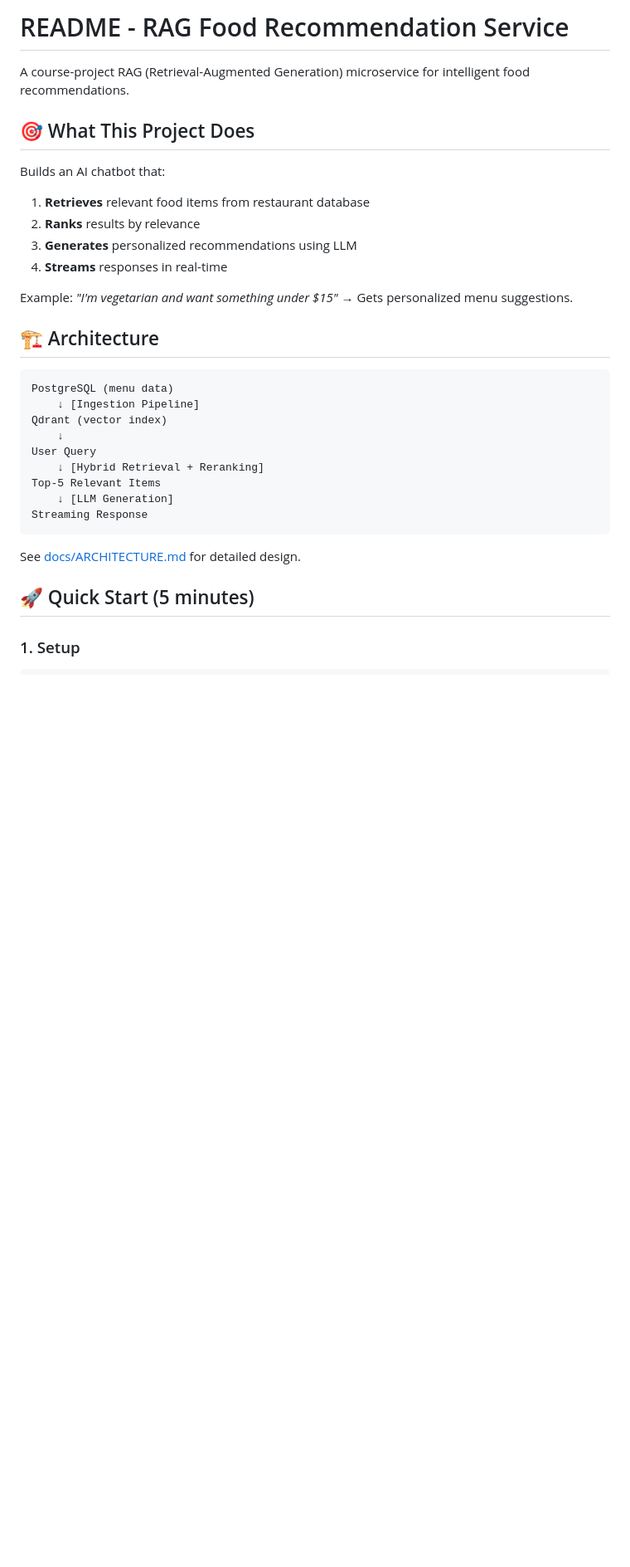
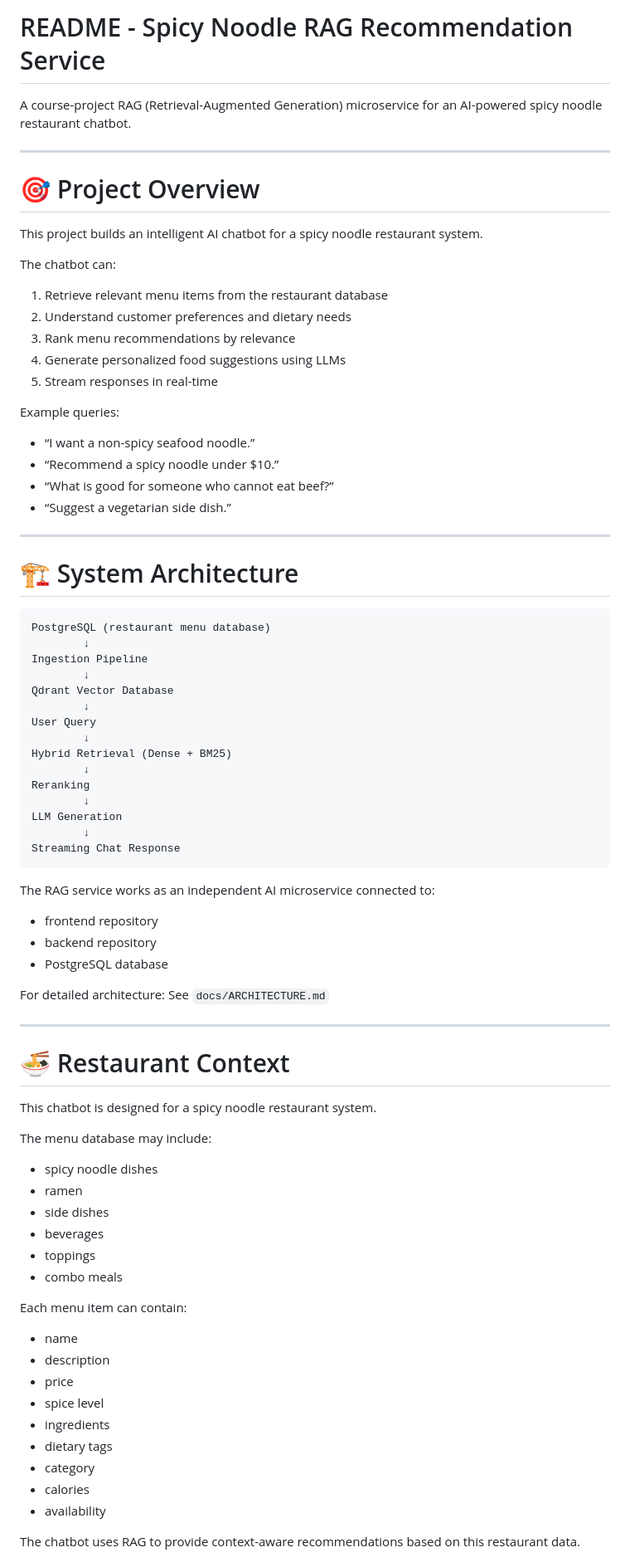
Before and after one commit to justin-2212/Spicy-noodle-RAG, a Markdown page: README.md, the part around one of its changes. Shown at 83% size. Rendered like a GitHub page; blank space fills up the shorter version.

````diff
--- a/README.md
+++ b/README.md
@@ -1,33 +1,85 @@
-# README - RAG Food Recommendation Service
+# README - Spicy Noodle RAG Recommendation Service
 
-A course-project RAG (Retrieval-Augmented Generation) microservice for intelligent food recommendations.
+A course-project RAG (Retrieval-Augmented Generation) microservice for an AI-powered spicy noodle restaurant chatbot.
 
-## 🎯 What This Project Does
+---
 
-Builds an AI chatbot that:
-1. **Retrieves** relevant food items from restaurant database
-2. **Ranks** results by relevance
-3. **Generates** personalized recommendations using LLM
-4. **Streams** responses in real-time
+# 🎯 Project Overview
 
-Example: *"I'm vegetarian and want something under $15"* → Gets personalized menu suggestions.
+This project builds an intelligent AI chatbot for a spicy noodle restaurant system.
 
-## 🏗️ Architecture
+The chatbot can:
 
-```
-PostgreSQL (menu data)
-    ↓ [Ingestion Pipeline]
-Qdrant (vector index)
-    ↓
+1. Retrieve relevant menu items from the restaurant database
+2. Understand customer preferences and dietary needs
+3. Rank menu recommendations by relevance
+4. Generate personalized food suggestions using LLMs
+5. Stream responses in real-time
+
+Example queries:
+
+* “I want a non-spicy seafood noodle.”
+* “Recommend a spicy noodle under $10.”
+* “What is good for someone who cannot eat beef?”
+* “Suggest a vegetarian side dish.”
+
+---
+
+# 🏗️ System Architecture
+
+```text
+PostgreSQL (restaurant menu database)
+        ↓
+Ingestion Pipeline
+        ↓
+Qdrant Vector Database
+        ↓
 User Query
-    ↓ [Hybrid Retrieval + Reranking]
-Top-5 Relevant Items
-    ↓ [LLM Generation]
-Streaming Response
+        ↓
+Hybrid Retrieval (Dense + BM25)
+        ↓
+Reranking
+        ↓
+LLM Generation
+        ↓
+Streaming Chat Response
 ```
 
-See [docs/ARCHITECTURE.md](docs/ARCHITECTURE.md) for detailed design.
+The RAG service works as an independent AI microservice connected to:
 
-## 🚀 Quick Start (5 minutes)
+* frontend repository
+* backend repository
+* PostgreSQL database
 
-### 1. Setup
+For detailed architecture:
+See `docs/ARCHITECTURE.md`
+
+---
+
+# 🍜 Restaurant Context
+
+This chatbot is designed for a spicy noodle restaurant system.
+
+The menu database may include:
+
+* spicy noodle dishes
+* ramen
+* side dishes
+* beverages
+* toppings
+* combo meals
+
+Each menu item can contain:
+
+* name
+* description
+* price
+* spice level
+* ingredients
+* dietary tags
+* category
+* calories
+* availability
+
+The chatbot uses RAG to provide context-aware recommendations based on this restaurant data.
+
````
Also changed, not shown: other parts of README.md (+314 -134 lines).
